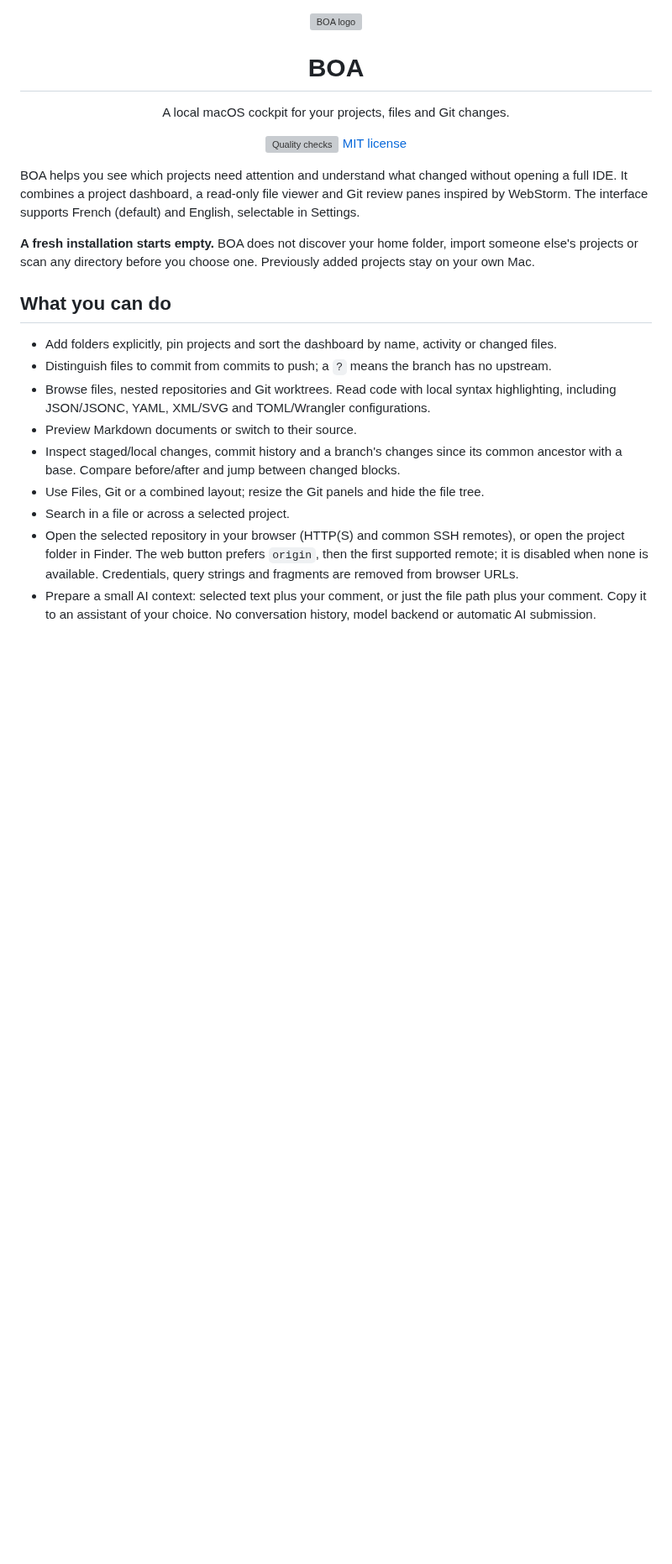
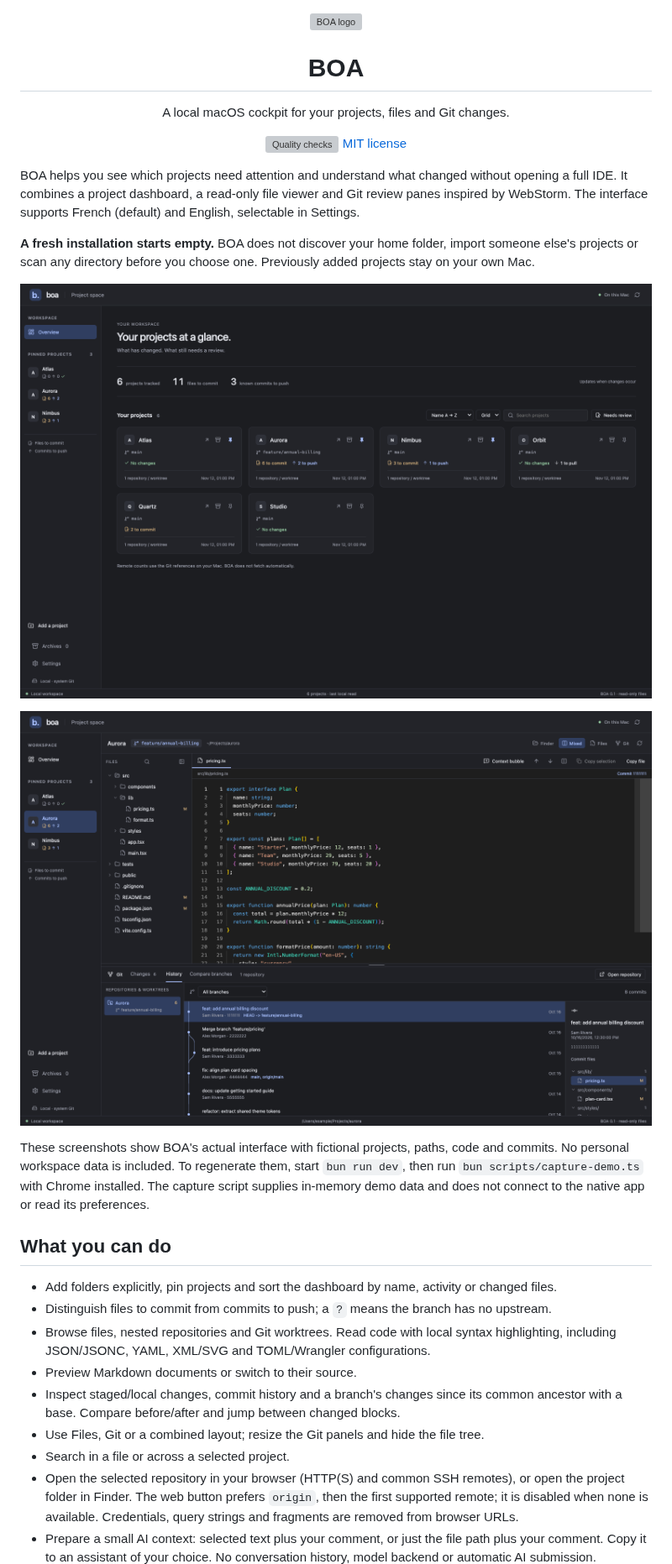
Before and after one commit to julien-m/boa, a Markdown page: README.md, the part around the change. Shown at 84% size. Drawn GitHub-style; pictures changed too: docs/images/dashboard.png (added), docs/images/project.png (added); blank space fills up the shorter version; grey boxes are pictures that could not be loaded.

```diff
--- a/README.md
+++ b/README.md
@@ -6,6 +6,12 @@
 BOA helps you see which projects need attention and understand what changed without opening a full IDE. It combines a project dashboard, a read-only file viewer and Git review panes inspired by WebStorm. The interface supports French (default) and English, selectable in Settings.
 
 **A fresh installation starts empty.** BOA does not discover your home folder, import someone else's projects or scan any directory before you choose one. Previously added projects stay on your own Mac.
+
+![BOA dashboard showing project status, pinned projects and Git counters](docs/images/dashboard.png)
+
+![BOA project view with a file tree, highlighted diff and Git history](docs/images/project.png)
+
+These screenshots show BOA's actual interface with fictional projects, paths, code and commits. No personal workspace data is included. To regenerate them, start `bun run dev`, then run `bun scripts/capture-demo.ts` with Chrome installed. The capture script supplies in-memory demo data and does not connect to the native app or read its preferences.
 
 ## What you can do
 
```
Also changed, not shown: 1 other file.
